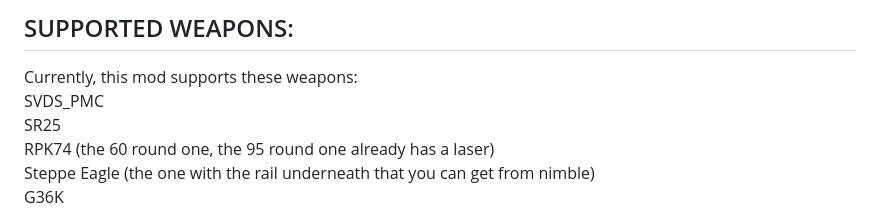
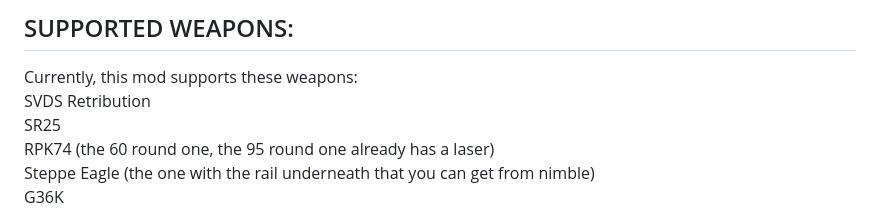
Before and after one commit to Verdatim25/Scripted-Lasers, a Markdown page: README.md, the part around the change. Drawn GitHub-style.

```diff
--- a/README.md
+++ b/README.md
@@ -21,7 +21,7 @@ Install this mod via MO2, ideally put at end of load order, but it shouldn't mat
 
 ## SUPPORTED WEAPONS:
 Currently, this mod supports these weapons:
-SVDS_PMC
+SVDS Retribution
 SR25
 RPK74 (the 60 round one, the 95 round one already has a laser)
 Steppe Eagle (the one with the rail underneath that you can get from nimble)
```
